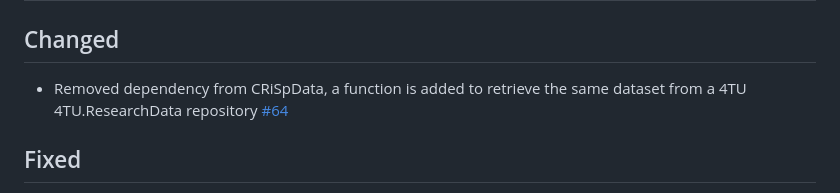
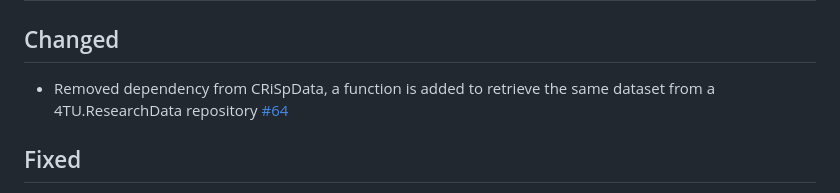
Before and after one commit to CityRiverSpaces/rcoins, a Markdown page: NEWS.md, the part around the change. Rendered like a GitHub page.

Commit message:
Update NEWS.md
Co-authored-by: Claudiu Forgaci <33600128+cforgaci@users.noreply.github.com>

```diff
--- a/NEWS.md
+++ b/NEWS.md
@@ -7,7 +7,7 @@ and this project adheres to [Semantic Versioning](https://semver.org/spec/v2.0.0
 
 ## Changed
 
-- Removed dependency from CRiSpData, a function is added to retrieve the same dataset from a 4TU 4TU.ResearchData repository [#64](https://github.com/CityRiverSpaces/rcoins/pull/64)
+- Removed dependency from CRiSpData, a function is added to retrieve the same dataset from a 4TU.ResearchData repository [#64](https://github.com/CityRiverSpaces/rcoins/pull/64)
 
 ## Fixed
 
```
